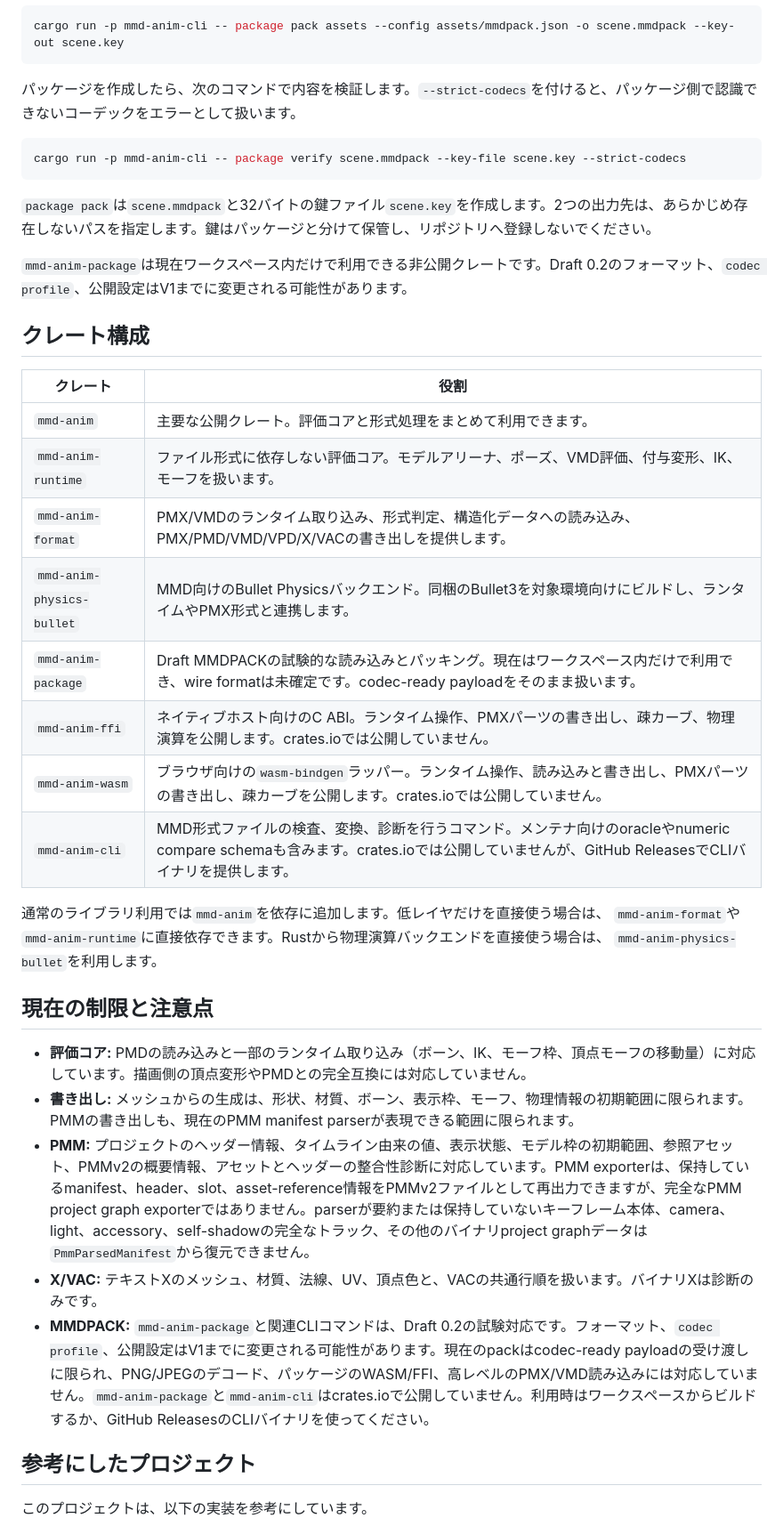
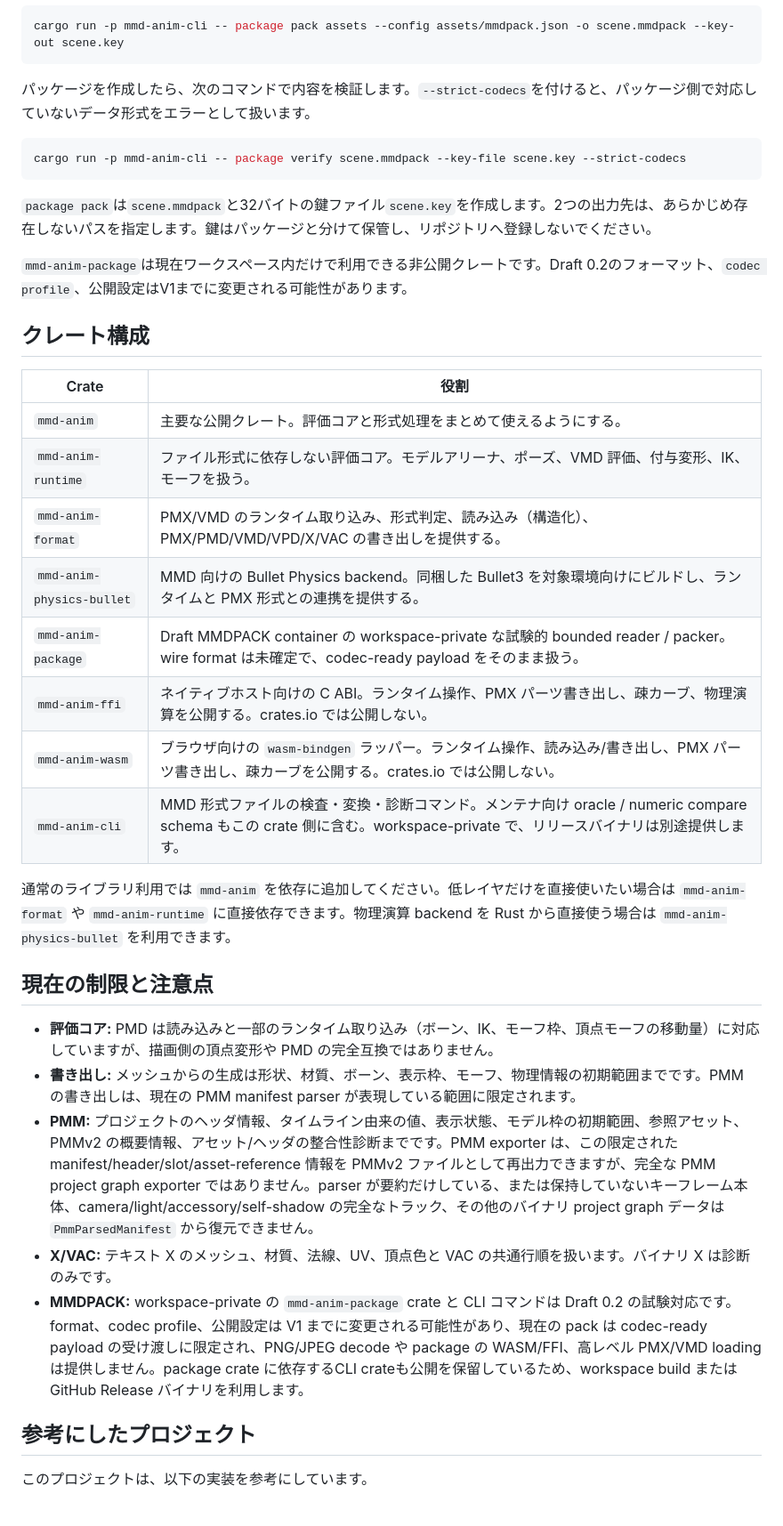
Before and after one commit to yohawing/mmd-anim, a Markdown page: docs/README.ja.md, the part around one of its changes. Shown at 89% size. Drawn GitHub-style.

Commit message:
docs(ja): clarify mmdpack onboarding

````diff
--- a/docs/README.ja.md
+++ b/docs/README.ja.md
@@ -217,7 +238,7 @@ MMDPACKは、コーデック処理済み（codec-ready）のモデル、モー
 cargo run -p mmd-anim-cli -- package pack assets --config assets/mmdpack.json -o scene.mmdpack --key-out scene.key
 ```
 
-パッケージを作成したら、次のコマンドで内容を検証します。`--strict-codecs`を付けると、パッケージ側で認識できないコーデックをエラーとして扱います。
+パッケージを作成したら、次のコマンドで内容を検証します。`--strict-codecs`を付けると、パッケージ側で対応していないデータ形式をエラーとして扱います。
 
 ```powershell
 cargo run -p mmd-anim-cli -- package verify scene.mmdpack --key-file scene.key --strict-codecs
@@ -229,28 +250,28 @@ cargo run -p mmd-anim-cli -- package verify scene.mmdpack --key-file scene.key -
 
 ## クレート構成
 
-| クレート | 役割 |
+| Crate | 役割 |
 |---|---|
-| `mmd-anim` | 主要な公開クレート。評価コアと形式処理をまとめて利用できます。 |
-| `mmd-anim-runtime` | ファイル形式に依存しない評価コア。モデルアリーナ、ポーズ、VMD評価、付与変形、IK、モーフを扱います。 |
-| `mmd-anim-format` | PMX/VMDのランタイム取り込み、形式判定、構造化データへの読み込み、PMX/PMD/VMD/VPD/X/VACの書き出しを提供します。 |
-| `mmd-anim-physics-bullet` | MMD向けのBullet Physicsバックエンド。同梱のBullet3を対象環境向けにビルドし、ランタイムやPMX形式と連携します。 |
-| `mmd-anim-package` | Draft MMDPACKの試験的な読み込みとパッキング。現在はワークスペース内だけで利用でき、wire formatは未確定です。codec-ready payloadをそのまま扱います。 |
-| `mmd-anim-ffi` | ネイティブホスト向けのC ABI。ランタイム操作、PMXパーツの書き出し、疎カーブ、物理演算を公開します。crates.ioでは公開していません。 |
-| `mmd-anim-wasm` | ブラウザ向けの`wasm-bindgen`ラッパー。ランタイム操作、読み込みと書き出し、PMXパーツの書き出し、疎カーブを公開します。crates.ioでは公開していません。 |
-| `mmd-anim-cli` | MMD形式ファイルの検査、変換、診断を行うコマンド。メンテナ向けのoracleやnumeric compare schemaも含みます。crates.ioでは公開していませんが、GitHub ReleasesでCLIバイナリを提供します。 |
+| `mmd-anim` | 主要な公開クレート。評価コアと形式処理をまとめて使えるようにする。 |
+| `mmd-anim-runtime` | ファイル形式に依存しない評価コア。モデルアリーナ、ポーズ、VMD 評価、付与変形、IK、モーフを扱う。 |
+| `mmd-anim-format` | PMX/VMD のランタイム取り込み、形式判定、読み込み（構造化）、PMX/PMD/VMD/VPD/X/VAC の書き出しを提供する。 |
+| `mmd-anim-physics-bullet` | MMD 向けの Bullet Physics backend。同梱した Bullet3 を対象環境向けにビルドし、ランタイムと PMX 形式との連携を提供する。 |
+| `mmd-anim-package` | Draft MMDPACK container の workspace-private な試験的 bounded reader / packer。wire format は未確定で、codec-ready payload をそのまま扱う。 |
+| `mmd-anim-ffi` | ネイティブホスト向けの C ABI。ランタイム操作、PMX パーツ書き出し、疎カーブ、物理演算を公開する。crates.io では公開しない。 |
+| `mmd-anim-wasm` | ブラウザ向けの `wasm-bindgen` ラッパー。ランタイム操作、読み込み/書き出し、PMX パーツ書き出し、疎カーブを公開する。crates.io では公開しない。 |
+| `mmd-anim-cli` | MMD 形式ファイルの検査・変換・診断コマンド。メンテナ向け oracle / numeric compare schema もこの crate 側に含む。workspace-private で、リリースバイナリは別途提供します。 |
 
-通常のライブラリ利用では`mmd-anim`を依存に追加します。低レイヤだけを直接使う場合は、
-`mmd-anim-format`や`mmd-anim-runtime`に直接依存できます。Rustから物理演算バックエンドを直接使う場合は、
-`mmd-anim-physics-bullet`を利用します。
+通常のライブラリ利用では `mmd-anim` を依存に追加してください。低レイヤだけを直接使いたい場合は
+`mmd-anim-format` や `mmd-anim-runtime` に直接依存できます。物理演算 backend を Rust から直接使う場合は
+`mmd-anim-physics-bullet` を利用できます。
 
 ## 現在の制限と注意点
 
-- **評価コア:** PMDの読み込みと一部のランタイム取り込み（ボーン、IK、モーフ枠、頂点モーフの移動量）に対応しています。描画側の頂点変形やPMDとの完全互換には対応していません。
-- **書き出し:** メッシュからの生成は、形状、材質、ボーン、表示枠、モーフ、物理情報の初期範囲に限られます。PMMの書き出しも、現在のPMM manifest parserが表現できる範囲に限られます。
-- **PMM:** プロジェクトのヘッダー情報、タイムライン由来の値、表示状態、モデル枠の初期範囲、参照アセット、PMMv2の概要情報、アセットとヘッダーの整合性診断に対応しています。PMM exporterは、保持しているmanifest、header、slot、asset-reference情報をPMMv2ファイルとして再出力できますが、完全なPMM project graph exporterではありません。parserが要約または保持していないキーフレーム本体、camera、light、accessory、self-shadowの完全なトラック、その他のバイナリproject graphデータは`PmmParsedManifest`から復元できません。
-- **X/VAC:** テキストXのメッシュ、材質、法線、UV、頂点色と、VACの共通行順を扱います。バイナリXは診断のみです。
-- **MMDPACK:** `mmd-anim-package`と関連CLIコマンドは、Draft 0.2の試験対応です。フォーマット、`codec profile`、公開設定はV1までに変更される可能性があります。現在のpackはcodec-ready payloadの受け渡しに限られ、PNG/JPEGのデコード、パッケージのWASM/FFI、高レベルのPMX/VMD読み込みには対応していません。`mmd-anim-package`と`mmd-anim-cli`はcrates.ioで公開していません。利用時はワークスペースからビルドするか、GitHub ReleasesのCLIバイナリを使ってください。
+- **評価コア:** PMD は読み込みと一部のランタイム取り込み（ボーン、IK、モーフ枠、頂点モーフの移動量）に対応していますが、描画側の頂点変形や PMD の完全互換ではありません。
+- **書き出し:** メッシュからの生成は形状、材質、ボーン、表示枠、モーフ、物理情報の初期範囲までです。PMM の書き出しは、現在の PMM manifest parser が表現している範囲に限定されます。
+- **PMM:** プロジェクトのヘッダ情報、タイムライン由来の値、表示状態、モデル枠の初期範囲、参照アセット、PMMv2 の概要情報、アセット/ヘッダの整合性診断までです。PMM exporter は、この限定された manifest/header/slot/asset-reference 情報を PMMv2 ファイルとして再出力できますが、完全な PMM project graph exporter ではありません。parser が要約だけしている、または保持していないキーフレーム本体、camera/light/accessory/self-shadow の完全なトラック、その他のバイナリ project graph データは `PmmParsedManifest` から復元できません。
+- **X/VAC:** テキスト X のメッシュ、材質、法線、UV、頂点色と VAC の共通行順を扱います。バイナリ X は診断のみです。
+- **MMDPACK:** workspace-private の `mmd-anim-package` crate と CLI コマンドは Draft 0.2 の試験対応です。format、codec profile、公開設定は V1 までに変更される可能性があり、現在の pack は codec-ready payload の受け渡しに限定され、PNG/JPEG decode や package の WASM/FFI、高レベル PMX/VMD loading は提供しません。package crate に依存するCLI crateも公開を保留しているため、workspace build または GitHub Release バイナリを利用します。
 
 ## 参考にしたプロジェクト
 
````
Also changed, not shown: other parts of docs/README.ja.md (+63 -42 lines).
